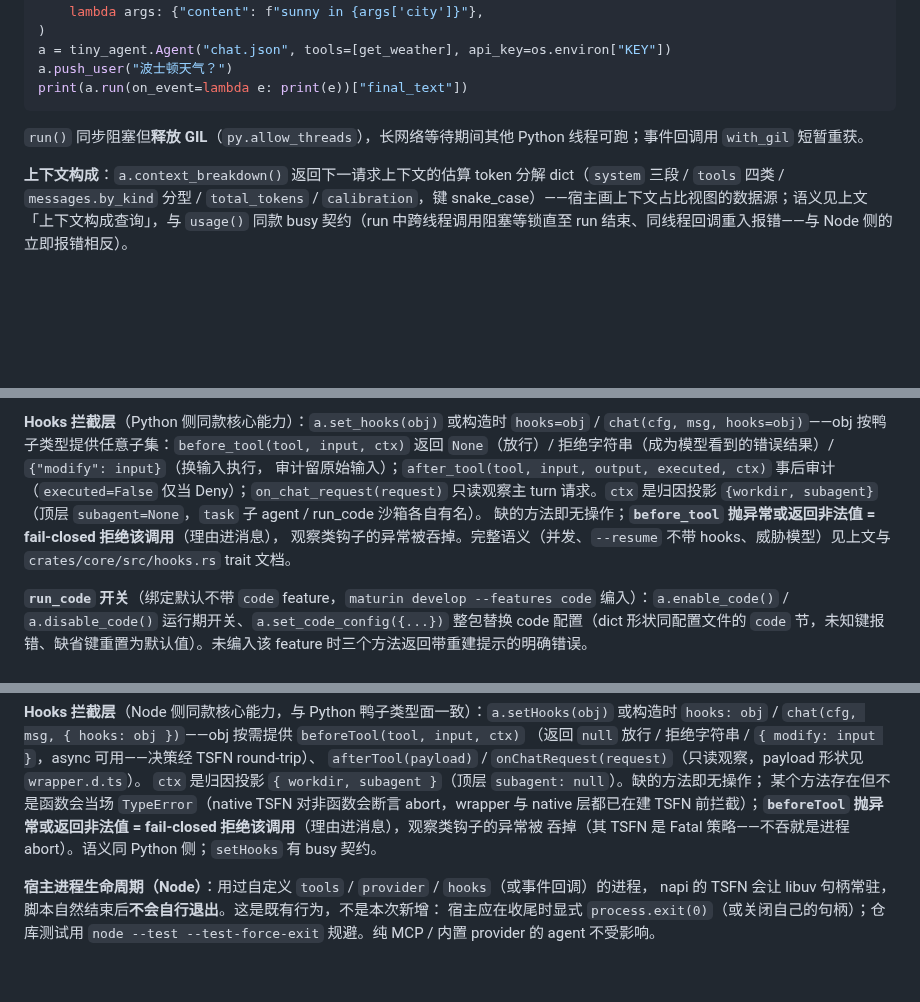
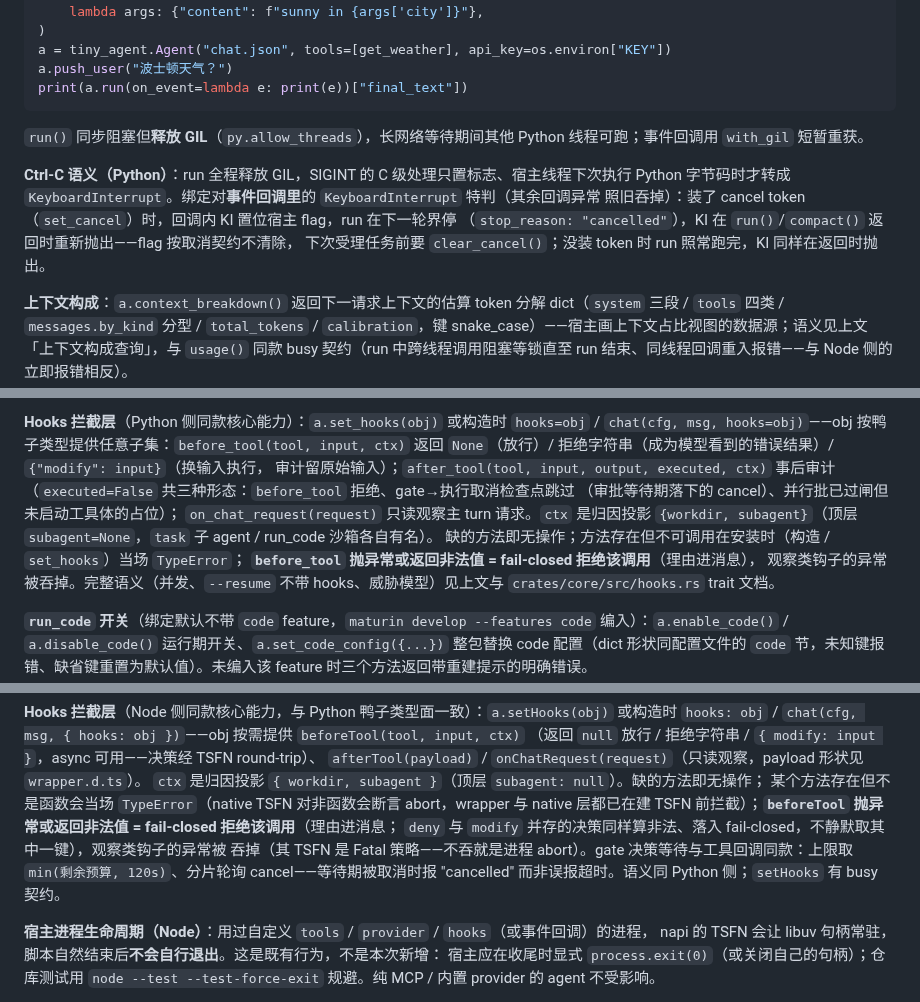
Before and after one commit to chenpu17/TinyAgent, a Markdown page: docs/lib_api.md, 3 parts joined by grey strips. GitHub-like rendering; blank space fills up the shorter version.

Commit message:
docs(lib): 绑定面同步——压缩成本字段、Ctrl-C 语义与 Node 配置入口差异
- 压缩宿主动入口（compact）的返回值补 estimated_tokens_before /
  estimated_tokens_after 与 measured_tokens_before（与 CompressOutcome
  序列化形状一致，两侧绑定的 docstring 已同步）。
- Python 绑定节补 Ctrl-C 语义段：装了 cancel token 时事件回调内的
  KeyboardInterrupt 置位宿主 flag、run 下一轮界停、run/compact 返回时
  重抛、受理前 clear_cancel；没装 token 则 run 跑完、返回时抛 KI。
- Python hooks 节补安装期可调用校验；Node hooks 节补 gate 等待的
  取消/超时文案与双键决策 fail-closed；Node 节注明三个入口只收配置
  文件路径、内联 dict 配置仅 Python 侧支持。
- after_tool 的 executed=False 语义改为三形态并列（拒绝 / gate→执行取消
  检查点 / 并行批占位），替换「仅当 Deny」旧表述。

```diff
--- a/docs/lib_api.md
+++ b/docs/lib_api.md
@@ -123,6 +123,12 @@ print(a.run(on_event=lambda e: print(e))["final_text"])
 
 `run()` 同步阻塞但**释放 GIL**（`py.allow_threads`），长网络等待期间其他 Python 线程可跑；事件回调用 `with_gil` 短暂重获。
 
+**Ctrl-C 语义（Python）**：run 全程释放 GIL，SIGINT 的 C 级处理只置标志、宿主线程下次执行 Python
+字节码时才转成 `KeyboardInterrupt`。绑定对**事件回调里**的 `KeyboardInterrupt` 特判（其余回调异常
+照旧吞掉）：装了 cancel token（`set_cancel`）时，回调内 KI 置位宿主 flag，run 在下一轮界停
+（`stop_reason: "cancelled"`），KI 在 `run()`/`compact()` 返回时重新抛出——flag 按取消契约不清除，
+下次受理任务前要 `clear_cancel()`；没装 token 时 run 照常跑完，KI 同样在返回时抛出。
+
 **上下文构成**：`a.context_breakdown()` 返回下一请求上下文的估算 token 分解 dict（`system` 三段 / `tools` 四类 / `messages.by_kind` 分型 / `total_tokens` / `calibration`，键 snake_case）——宿主画上下文占比视图的数据源；语义见上文「上下文构成查询」，与 `usage()` 同款 busy 契约（run 中跨线程调用阻塞等锁直至 run 结束、同线程回调重入报错——与 Node 侧的立即报错相反）。
 
 **自定义 provider 回调**：传 `provider=` 一个 Python callable，整个替换内置 HTTP provider（不连网、不要 key）。callable 收 `{system, messages, tools, model, max_tokens}`，返回 `str`（=纯文本）或 `{text, stop_reason?, usage?}`：
@@ -140,10 +146,13 @@ a = tiny_agent.Agent("chat.json", provider=echo_provider)  # 无 api_key
 **Hooks 拦截层**（Python 侧同款核心能力）：`a.set_hooks(obj)` 或构造时 `hooks=obj` /
 `chat(cfg, msg, hooks=obj)`——obj 按鸭子类型提供任意子集：`before_tool(tool, input, ctx)`
 返回 `None`（放行）/ 拒绝字符串（成为模型看到的错误结果）/ `{"modify": input}`（换输入执行，
-审计留原始输入）；`after_tool(tool, input, output, executed, ctx)` 事后审计（`executed=False`
-仅当 Deny）；`on_chat_request(request)` 只读观察主 turn 请求。`ctx` 是归因投影
+审计留原始输入）；`after_tool(tool, input, output, executed, ctx)` 事后审计
+（`executed=False` 共三种形态：`before_tool` 拒绝、gate→执行取消检查点跳过
+（审批等待期落下的 cancel）、并行批已过闸但未启动工具体的占位）；
+`on_chat_request(request)` 只读观察主 turn 请求。`ctx` 是归因投影
 `{workdir, subagent}`（顶层 `subagent=None`，`task` 子 agent / run_code 沙箱各自有名）。
-缺的方法即无操作；**`before_tool` 抛异常或返回非法值 = fail-closed 拒绝该调用**（理由进消息），
+缺的方法即无操作；方法存在但不可调用在安装时（构造 / `set_hooks`）当场 `TypeError`；
+**`before_tool` 抛异常或返回非法值 = fail-closed 拒绝该调用**（理由进消息），
 观察类钩子的异常被吞掉。完整语义（并发、`--resume` 不带 hooks、威胁模型）见上文与
 `crates/core/src/hooks.rs` trait 文档。
 
@@ -234,8 +243,10 @@ await a.run();
 `afterTool(payload)` / `onChatRequest(request)`（只读观察，payload 形状见 `wrapper.d.ts`）。
 `ctx` 是归因投影 `{ workdir, subagent }`（顶层 `subagent: null`）。缺的方法即无操作；
 某个方法存在但不是函数会当场 `TypeError`（native TSFN 对非函数会断言 abort，wrapper 与 native
-层都已在建 TSFN 前拦截）；**`beforeTool` 抛异常或返回非法值 = fail-closed 拒绝该调用**（理由进消息），观察类钩子的异常被
-吞掉（其 TSFN 是 Fatal 策略——不吞就是进程 abort）。语义同 Python 侧；`setHooks` 有 busy 契约。
+层都已在建 TSFN 前拦截）；**`beforeTool` 抛异常或返回非法值 = fail-closed 拒绝该调用**（理由进消息；
+`deny` 与 `modify` 并存的决策同样算非法、落入 fail-closed，不静默取其中一键），观察类钩子的异常被
+吞掉（其 TSFN 是 Fatal 策略——不吞就是进程 abort）。gate 决策等待与工具回调同款：上限取
+`min(剩余预算, 120s)`、分片轮询 cancel——等待期被取消时报 "cancelled" 而非误报超时。语义同 Python 侧；`setHooks` 有 busy 契约。
 
 **宿主进程生命周期（Node）**：用过自定义 `tools` / `provider` / `hooks`（或事件回调）的进程，
 napi 的 TSFN 会让 libuv 句柄常驻，脚本自然结束后**不会自行退出**。这是既有行为，不是本次新增：
```
Also changed, not shown: other parts of docs/lib_api.md (+2 -2 lines).
